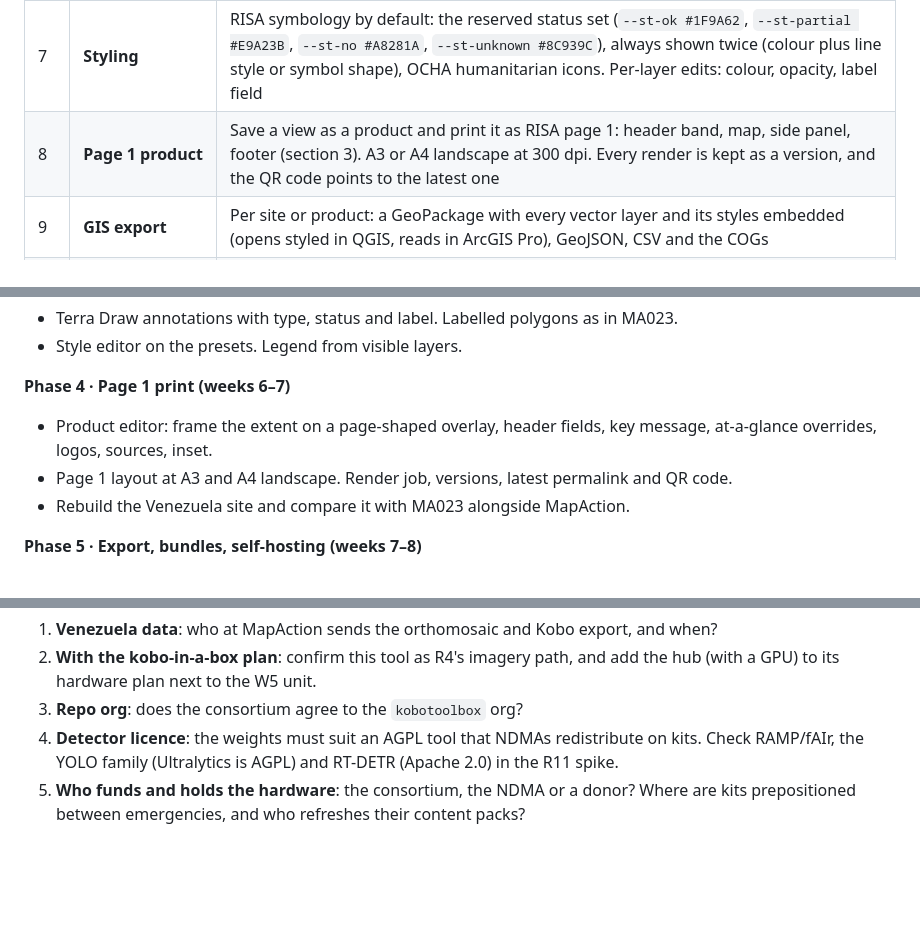
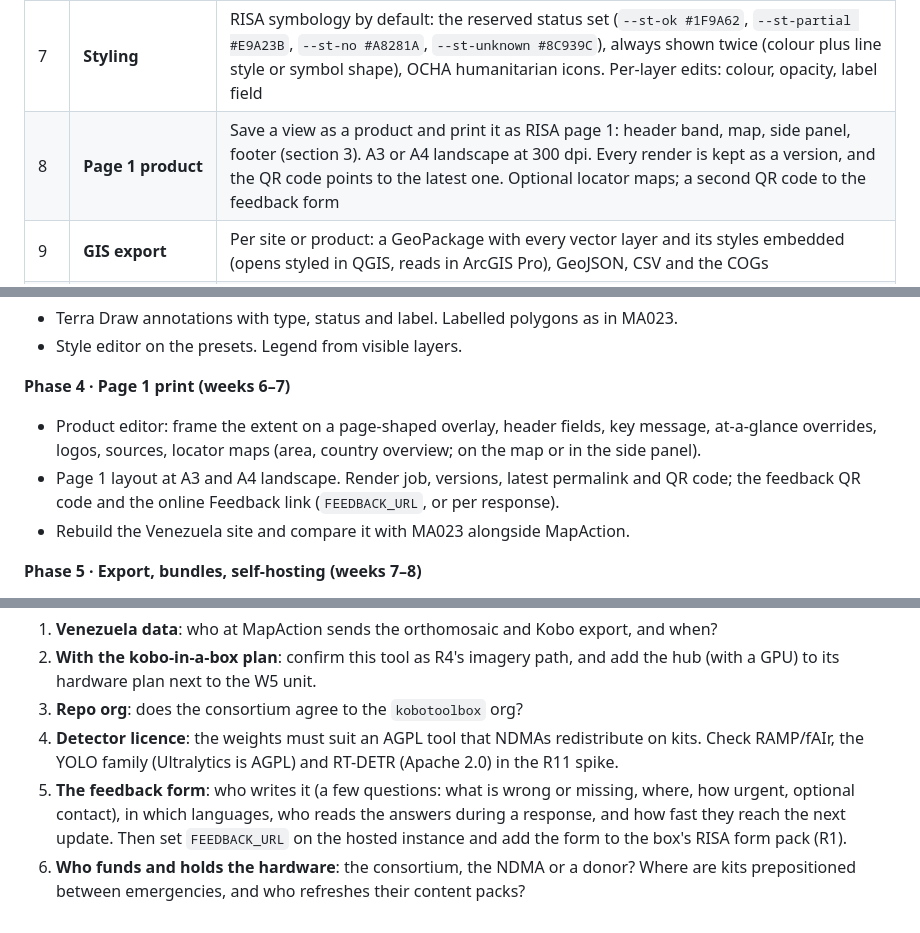
Before and after one commit to joshuaberetta/risa-dash, a Markdown page: plans/mvp.md, 3 parts joined by grey strips. Drawn GitHub-style; blank space fills up the shorter version.

```diff
--- a/plans/mvp.md
+++ b/plans/mvp.md
@@ -23,7 +23,7 @@ The test for the MVP is the Venezuela response (MapAction is sharing the data).
 | 5 | **Kobo data** | Connect a project on **kf.kobotoolbox.org, eu.kobotoolbox.org or any server on the instance's allow-list** (a private server, or `http://kf.kobo.local` on a box). Pull submissions, turn geopoints into features, map answers to RISA service type and status, sync on demand and on a schedule. Click a point to see the submission and its photos |
 | 6 | **Analysis layers** | Upload vector data (GeoJSON, GeoPackage, zipped Shapefile, KML, CSV with lat/lon). Draw and label features on the map: shelter blocks, services, routes, hazards, and the labelled polygons in MapAction's MA023. Site summary: services by type and status, routes by status, shelters per block |
 | 7 | **Styling** | RISA symbology by default: the reserved status set (`--st-ok #1F9A62`, `--st-partial #E9A23B`, `--st-no #A8281A`, `--st-unknown #8C939C`), always shown twice (colour plus line style or symbol shape), OCHA humanitarian icons. Per-layer edits: colour, opacity, label field |
-| 8 | **Page 1 product** | Save a view as a product and print it as RISA page 1: header band, map, side panel, footer (section 3). A3 or A4 landscape at 300 dpi. Every render is kept as a version, and the QR code points to the latest one |
+| 8 | **Page 1 product** | Save a view as a product and print it as RISA page 1: header band, map, side panel, footer (section 3). A3 or A4 landscape at 300 dpi. Every render is kept as a version, and the QR code points to the latest one. Optional locator maps; a second QR code to the feedback form |
 | 9 | **GIS export** | Per site or product: a GeoPackage with every vector layer and its styles embedded (opens styled in QGIS, reads in ArcGIS Pro), GeoJSON, CSV and the COGs |
 | 10 | **Response bundle** | Export a whole response (data, imagery, products) as one file and import it on another instance. This is how data moves between the cloud, an NDMA server and a box until there is real sync |
 | 11 | **Share** | Every site and product has a permalink that restores the view |
@@ -474,8 +475,8 @@ About 7–8 weeks for one developer. Each phase ends deployed to risa-dash.kobol
 - Style editor on the presets. Legend from visible layers.
 
 **Phase 4 · Page 1 print (weeks 6–7)**
-- Product editor: frame the extent on a page-shaped overlay, header fields, key message, at-a-glance overrides, logos, sources, inset.
-- Page 1 layout at A3 and A4 landscape. Render job, versions, latest permalink and QR code.
+- Product editor: frame the extent on a page-shaped overlay, header fields, key message, at-a-glance overrides, logos, sources, locator maps (area, country overview; on the map or in the side panel).
+- Page 1 layout at A3 and A4 landscape. Render job, versions, latest permalink and QR code; the feedback QR code and the online Feedback link (`FEEDBACK_URL`, or per response).
 - Rebuild the Venezuela site and compare it with MA023 alongside MapAction.
 
 **Phase 5 · Export, bundles, self-hosting (weeks 7–8)**
@@ -560,4 +562,5 @@ Decided on 30/10/2026 (section 8): hub hardware, models, the hosted text model,
 2. **With the kobo-in-a-box plan**: confirm this tool as R4's imagery path, and add the hub (with a GPU) to its hardware plan next to the W5 unit.
 3. **Repo org**: does the consortium agree to the `kobotoolbox` org?
 4. **Detector licence**: the weights must suit an AGPL tool that NDMAs redistribute on kits. Check RAMP/fAIr, the YOLO family (Ultralytics is AGPL) and RT-DETR (Apache 2.0) in the R11 spike.
-5. **Who funds and holds the hardware**: the consortium, the NDMA or a donor? Where are kits prepositioned between emergencies, and who refreshes their content packs?
+5. **The feedback form**: who writes it (a few questions: what is wrong or missing, where, how urgent, optional contact), in which languages, who reads the answers during a response, and how fast they reach the next update. Then set `FEEDBACK_URL` on the hosted instance and add the form to the box's RISA form pack (R1).
+6. **Who funds and holds the hardware**: the consortium, the NDMA or a donor? Where are kits prepositioned between emergencies, and who refreshes their content packs?
```
Also changed, not shown: other parts of plans/mvp.md (+4 -2 lines), docs/concept-note.md (+18 -2 lines).
